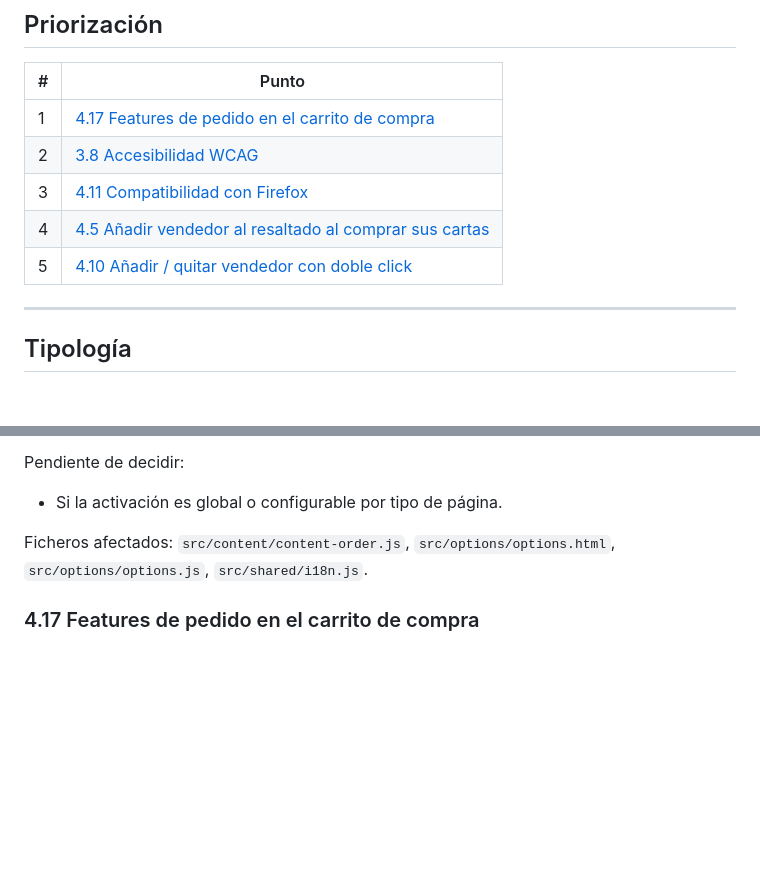
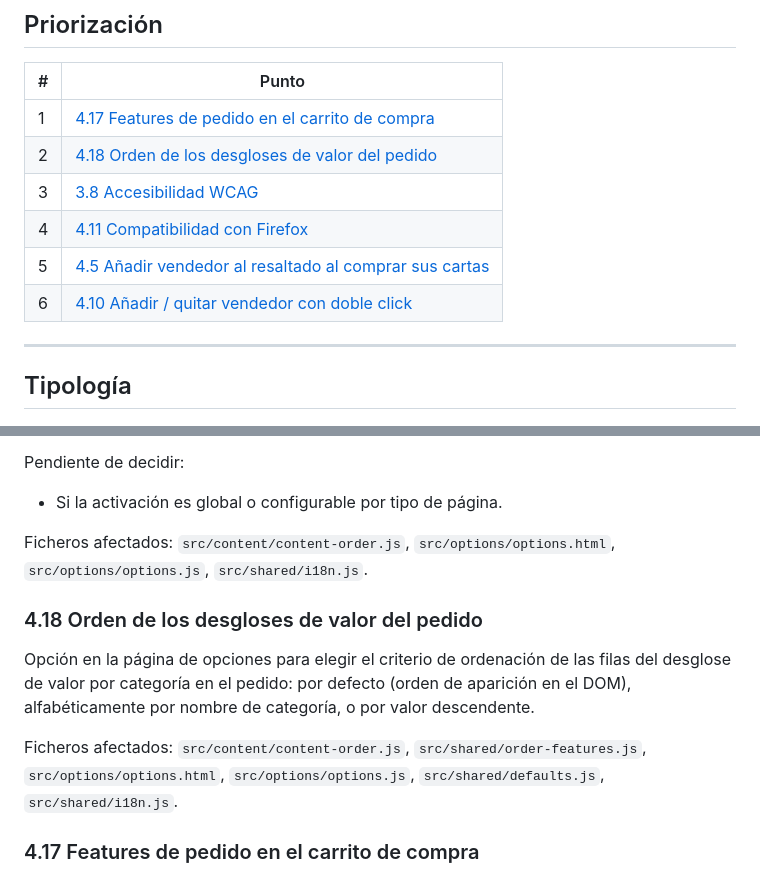
Before and after one commit to Vegekku/cardmarket-extension, a Markdown page: docs/IMPROVEMENTS.md, 2 parts joined by grey strips. GitHub-like rendering; blank space fills up the shorter version.

Commit message:
chore: update IMPROVEMENTS.md

```diff
--- a/docs/IMPROVEMENTS.md
+++ b/docs/IMPROVEMENTS.md
@@ -5,10 +5,11 @@
 | # | Punto |
 |---|-------|
 | 1 | [4.17 Features de pedido en el carrito de compra](#417-features-de-pedido-en-el-carrito-de-compra) |
-| 2 | [3.8 Accesibilidad WCAG](#38-accesibilidad-wcag) |
-| 3 | [4.11 Compatibilidad con Firefox](#411-compatibilidad-con-firefox) |
-| 4 | [4.5 Añadir vendedor al resaltado al comprar sus cartas](#45-añadir-vendedor-al-resaltado-al-comprar-sus-cartas) |
-| 5 | [4.10 Añadir / quitar vendedor con doble click](#410-añadir--quitar-vendedor-con-doble-click) |
+| 2 | [4.18 Orden de los desgloses de valor del pedido](#418-orden-de-los-desgloses-de-valor-del-pedido) |
+| 3 | [3.8 Accesibilidad WCAG](#38-accesibilidad-wcag) |
+| 4 | [4.11 Compatibilidad con Firefox](#411-compatibilidad-con-firefox) |
+| 5 | [4.5 Añadir vendedor al resaltado al comprar sus cartas](#45-añadir-vendedor-al-resaltado-al-comprar-sus-cartas) |
+| 6 | [4.10 Añadir / quitar vendedor con doble click](#410-añadir--quitar-vendedor-con-doble-click) |
 
 ---
 
@@ -194,6 +195,12 @@ Pendiente de decidir:
 
 Ficheros afectados: `src/content/content-order.js`, `src/options/options.html`, `src/options/options.js`, `src/shared/i18n.js`.
 
+### 4.18 Orden de los desgloses de valor del pedido
+
+Opción en la página de opciones para elegir el criterio de ordenación de las filas del desglose de valor por categoría en el pedido: por defecto (orden de aparición en el DOM), alfabéticamente por nombre de categoría, o por valor descendente.
+
+Ficheros afectados: `src/content/content-order.js`, `src/shared/order-features.js`, `src/options/options.html`, `src/options/options.js`, `src/shared/defaults.js`, `src/shared/i18n.js`.
+
 ### 4.17 Features de pedido en el carrito de compra
 
 Extender al carrito de compra (`/ShoppingCart/`) funcionalidades ya implementadas en la vista de pedido, adaptadas a las particularidades del carrito.
```
Also changed, not shown: other parts of docs/IMPROVEMENTS.md (+1 -1 lines).
